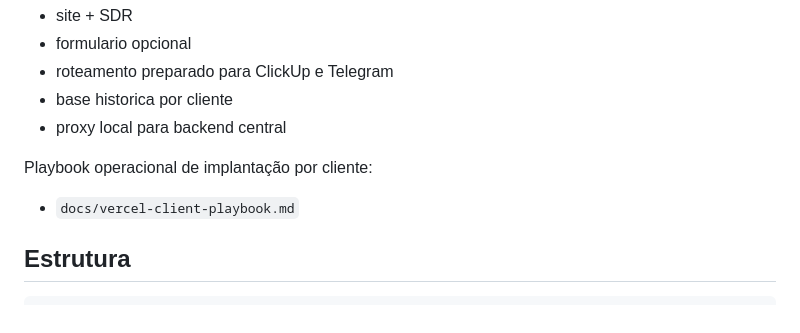
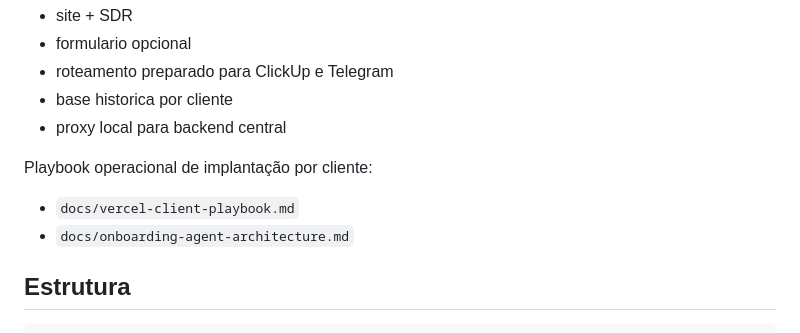
Before and after one commit to AdrianoPortuga/Projetointegracaosite, a Markdown page: README.md, the part around the change. Rendered like a GitHub page.

Commit message:
docs: desenhar arquitetura de agentes para onboarding e implantacao

```diff
--- a/README.md
+++ b/README.md
@@ -11,6 +11,7 @@ Base plug-and-play para onboarding real de clientes com:
 Playbook operacional de implantação por cliente:
 
 - `docs/vercel-client-playbook.md`
+- `docs/onboarding-agent-architecture.md`
 
 ## Estrutura
 
```
Also changed, not shown: docs/onboarding-agent-architecture.md (added, +243 -0 lines).
